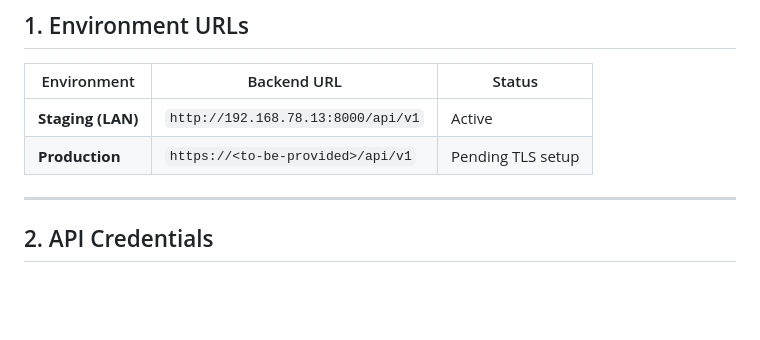
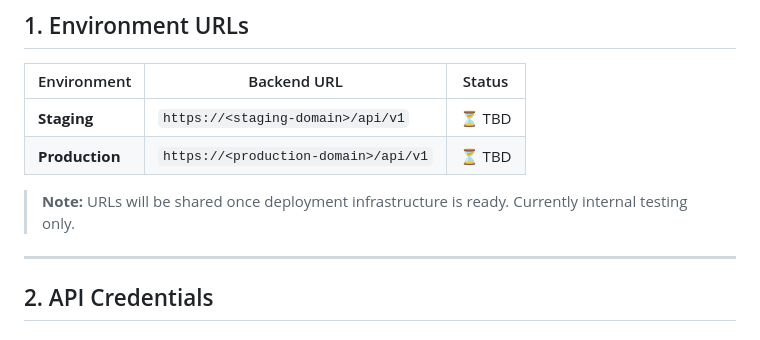
Before and after one commit to itecknologiteams/MewRf, a Markdown page: docs/deployment/STAGING-PRODUCTION-SETUP.md, the part around the change. GitHub-like rendering; blank space fills up the shorter version.

```diff
--- a/docs/deployment/STAGING-PRODUCTION-SETUP.md
+++ b/docs/deployment/STAGING-PRODUCTION-SETUP.md
@@ -8,8 +8,10 @@
 
 | Environment | Backend URL | Status |
 |-------------|------------|--------|
-| **Staging (LAN)** | `http://192.168.78.13:8000/api/v1` | Active |
-| **Production** | `https://<to-be-provided>/api/v1` | Pending TLS setup |
+| **Staging** | `https://<staging-domain>/api/v1` | ⏳ TBD |
+| **Production** | `https://<production-domain>/api/v1` | ⏳ TBD |
+
+> **Note:** URLs will be shared once deployment infrastructure is ready. Currently internal testing only.
 
 ---
 
```
Also changed, not shown: docs/DELIVERY-PACKAGE-FOR-TESTING.md (+3 -1 lines), docs/DEPLOYMENT-URL-SETUP.md (added, +197 -0 lines).
